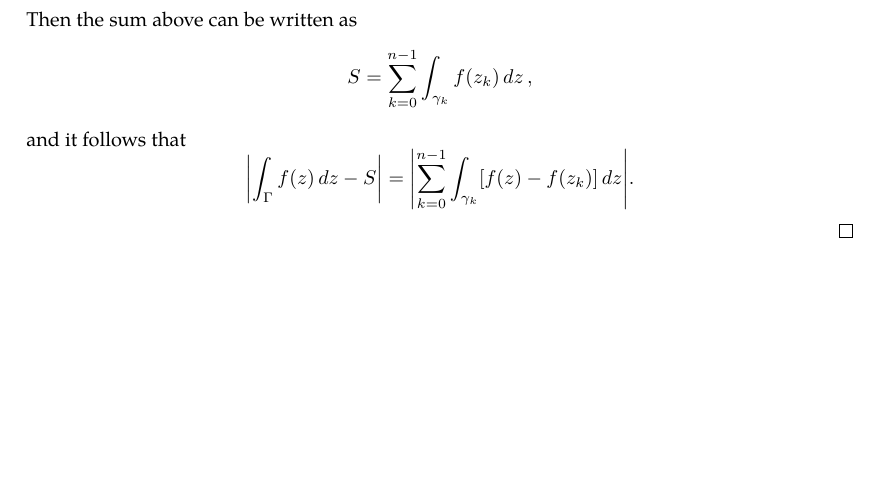
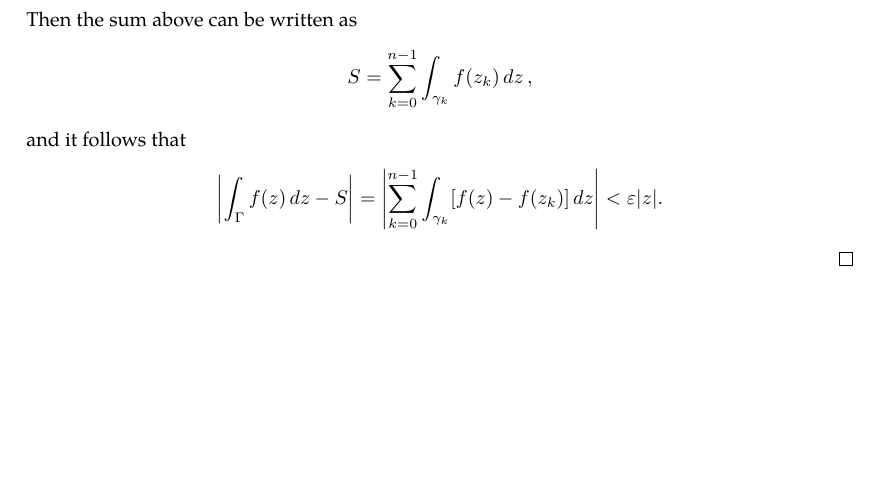
Before and after one commit to slipperking/complex-analysis-latex, a LaTeX document (main.tex): part of page 18 of 18, cut so that both start at the same text. Compiled offline with pdfLaTeX.

Commit message:
overleaf_to_git (Wed May 21 23:59:12 2025 -0700): update main.tex from r3412 to r3413

```diff
--- a/main.tex
+++ b/main.tex
@@ -447,6 +447,6 @@ When Cauchy famously published \autoref{thm:cauchyintegralformula} and \autoref{
     Because \(f\in C^0(G)\), there is a compact set \(D\subseteq G\) enclosing \(\Gamma\) and is the closure of some open set. By \autoref{lemma:uniformcontinuousovercompactset}, \(\forall\varepsilon>0\), \(\exists\delta>0\) such that \(\forall z',z''\in D\) satisfying \(\abs{z''-z'}<\delta\), \(\abs{f\paren{z''}-f\paren{z'}}<\varepsilon\). Partition \(\Gamma\) into \(n\in\mathbb{N}\) curves \(\gamma_0,\gamma_1,\ldots,\gamma_{n-1}\) between points \(z_0,z_1,\ldots z_n\) such that the length of \(\gamma_k\) is less than \(\delta\), \(\forall k\in\left\{0,1,\ldots,n-1\right\}\) is less than \(\delta\). \(\forall k\in\left\{0,1,\ldots,n-1\right\}\), let \(l_k\) denote the straight line segment connecting \(z_k\) and \(z_{k+1}\). The length of \(l_k\) is less than \(\delta\) as well. Then let \[P=\bigcup_{k=0}^{n-1}\overline{l_k}.\] Over the partition formed with \(\gamma_k\), the integral \begin{equation*}
         \int_{\Gamma}f(z)\ddz
     \end{equation*} can be approximated with the Riemann sum \[S=\sum_{k=0}^{n-1}f\paren{z_k}\Delta z_k\] where \[\Delta z_k=z_{k+1}-z_k=\int_{\gamma_k}\ddz.\]
-    Then the sum above can be written as \[S=\sum_{k=0}^{n-1}\int_{\gamma_k}f\paren{z_k}\ddz,\] and it follows that \[\abs{\int_{\Gamma}f(z)\ddz-S}=\abs{\sum_{k=0}^{n-1}\int_{\gamma_k}\brackets{f(z)-f\paren{z_k}}\ddz}.\]
+    Then the sum above can be written as \[S=\sum_{k=0}^{n-1}\int_{\gamma_k}f\paren{z_k}\ddz,\] and it follows that \[\abs{\int_{\Gamma}f(z)\ddz-S}=\abs{\sum_{k=0}^{n-1}\int_{\gamma_k}\brackets{f(z)-f\paren{z_k}}\ddz}<\varepsilon\abs{z_}.\]
 \end{proof}
 \end{document}
```
